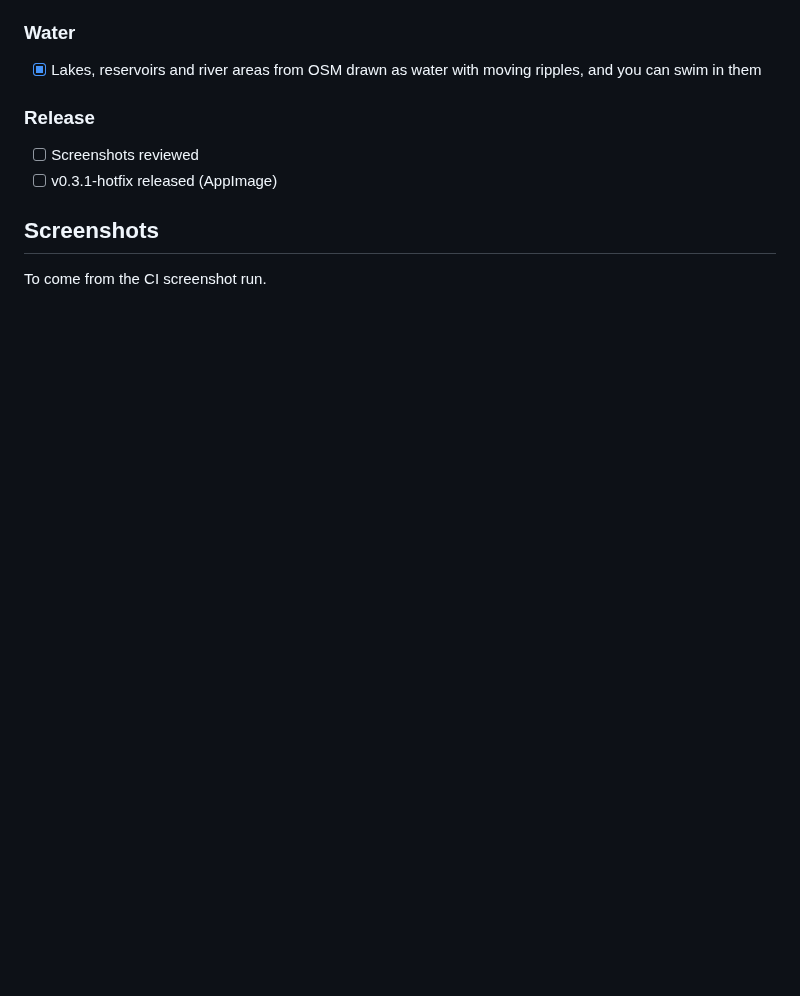
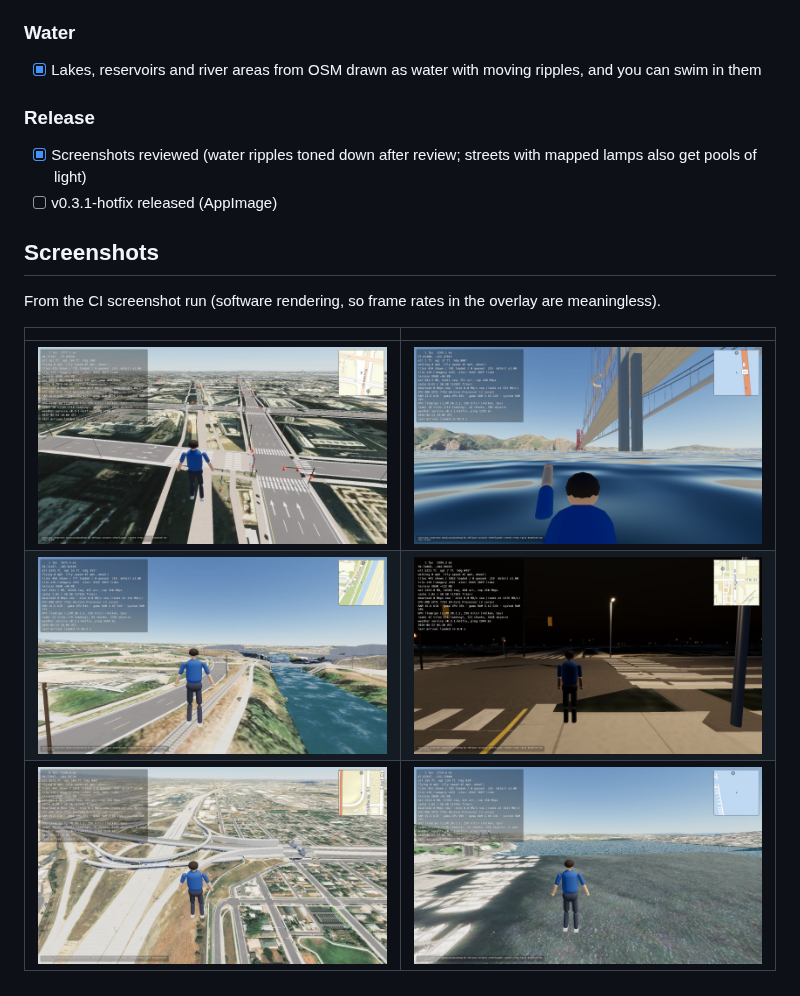
Before and after one commit to goglesquirmintontheiii/us-explorer, a Markdown page: progress.md, the part around the change. Drawn GitHub-style; pictures changed too: docs/screenshots/phase3_1/night-street-denver.jpg (added), docs/screenshots/phase3_1/roads-freeway-i25.jpg (added), docs/screenshots/phase3_1/roads-golden-gate-deck.jpg (added); blank space fills up the shorter version.

```diff
--- a/progress.md
+++ b/progress.md
@@ -45,9 +45,15 @@ Open GitHub issues checked at the start of this phase: none.
 - [x] Lakes, reservoirs and river areas from OSM drawn as water with moving ripples, and you can swim in them
 
 ### Release
-- [ ] Screenshots reviewed
+- [x] Screenshots reviewed (water ripples toned down after review; streets with mapped lamps also get pools of light)
 - [ ] v0.3.1-hotfix released (AppImage)
 
 ## Screenshots
 
-To come from the CI screenshot run.
+From the CI screenshot run (software rendering, so frame rates in the overlay are meaningless).
+
+| | |
+|---|---|
+| ![Times Square: turn arrows at real size, coloured signals](docs/screenshots/phase3_1/roads-times-square.jpg) | ![Golden Gate: suspension towers, cables and suspenders, no piers in the main span](docs/screenshots/phase3_1/roads-golden-gate-deck.jpg) |
+| ![The South Platte beside I-25: river water, poles and wires](docs/screenshots/phase3_1/roads-freeway-i25.jpg) | ![A downtown Denver corner at night](docs/screenshots/phase3_1/night-street-denver.jpg) |
+| ![The Mousetrap: raised roads on retaining walls](docs/screenshots/phase3_1/roads-mousetrap.jpg) | ![Lake Union](docs/screenshots/phase3_1/water-lake-union.jpg) |
```
Also changed, not shown: 3 other files.
